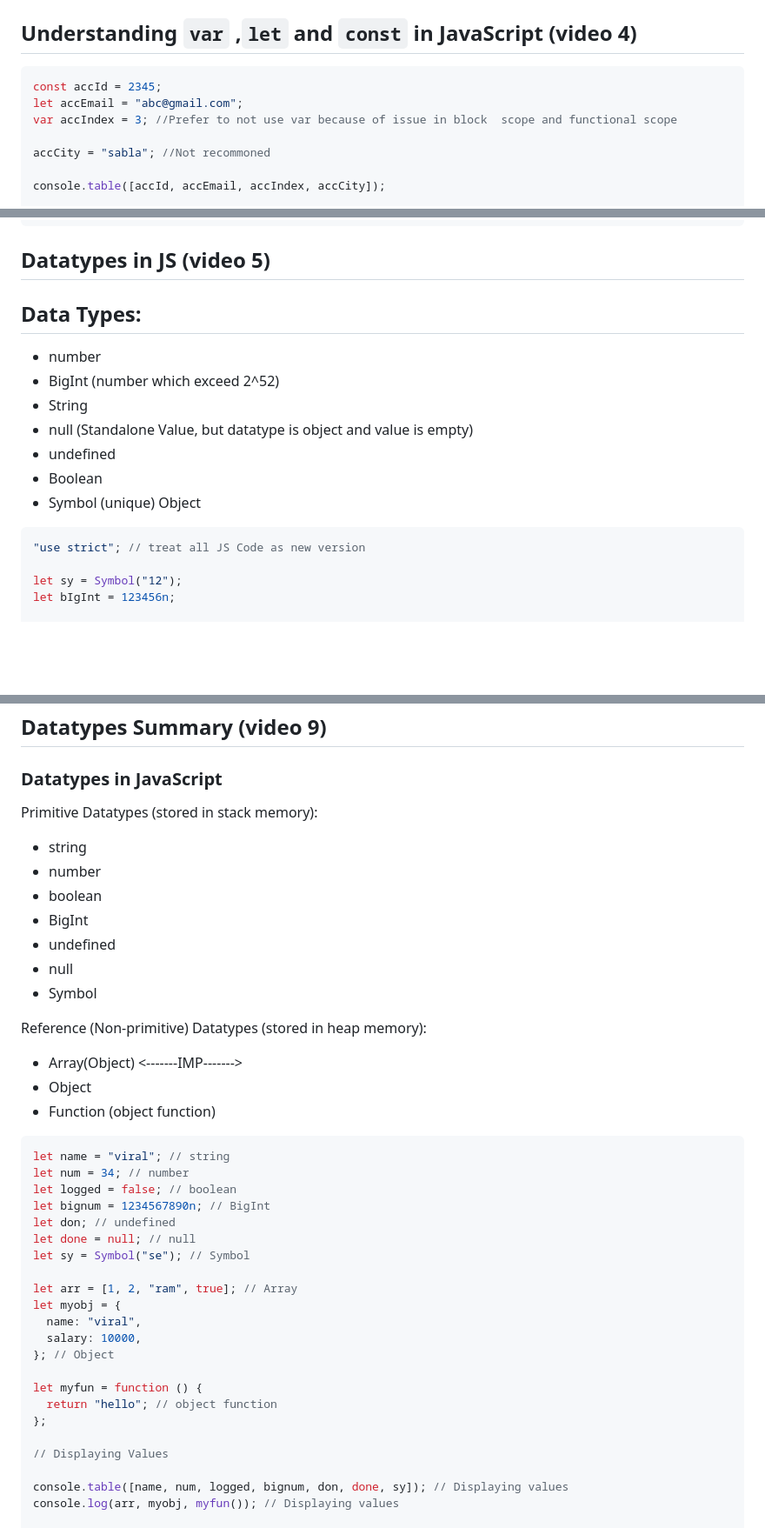
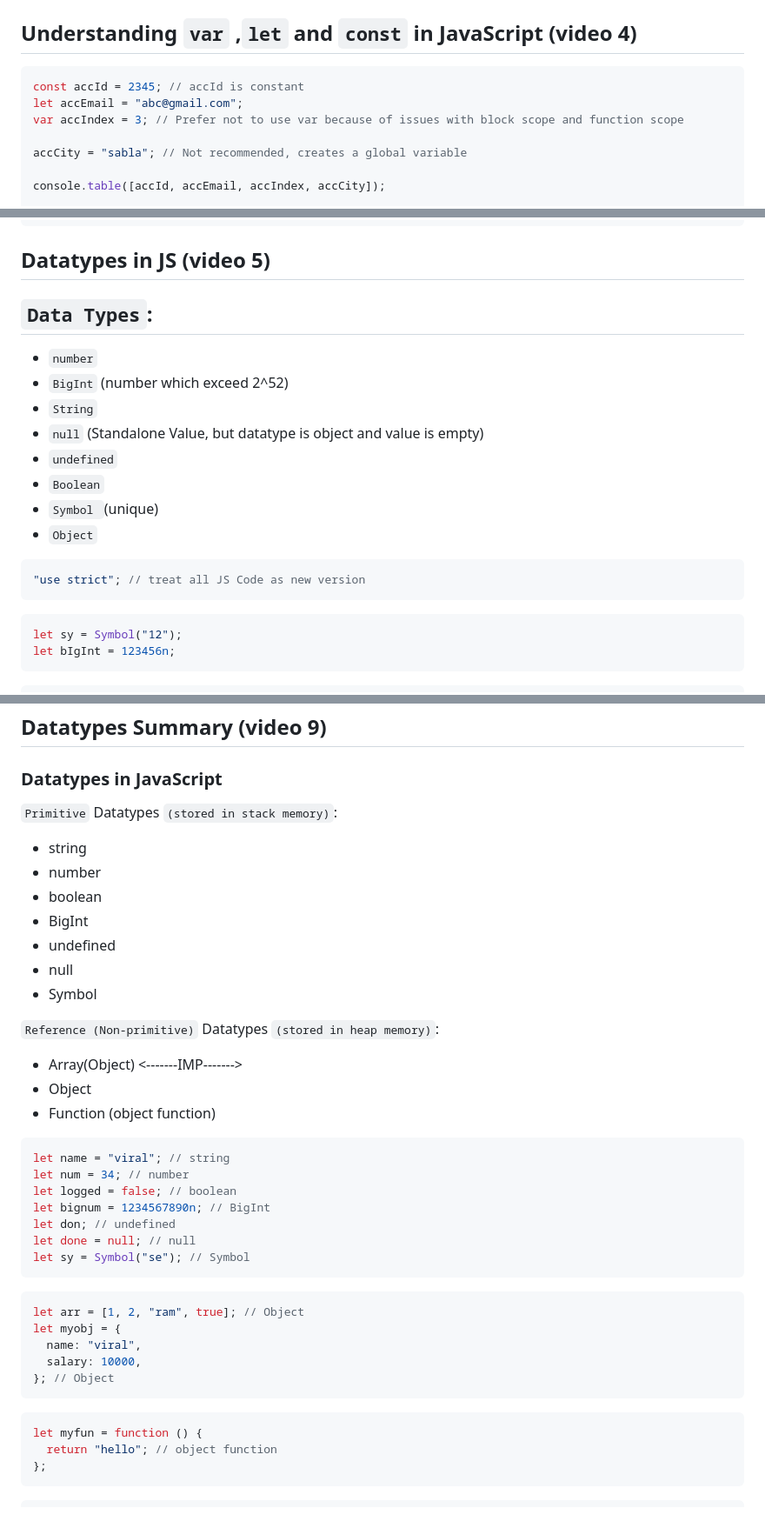
Before and after one commit to viraljain7/JavaScript-investigation, a Markdown page: Notes.md, 3 parts joined by grey strips. Shown: that part at 87% size. Rendered like a GitHub page; blank space fills up the shorter version.

Commit message:
updated notes

````diff
--- a/Notes.md
+++ b/Notes.md
@@ -15,11 +15,11 @@ async await
 ## Understanding `var` ,`let` and `const` in JavaScript (video 4)
 
 ```js
-const accId = 2345;
+const accId = 2345; // accId is constant
 let accEmail = "abc@gmail.com";
-var accIndex = 3; //Prefer to not use var because of issue in block  scope and functional scope
+var accIndex = 3; // Prefer not to use var because of issues with block scope and function scope
 
-accCity = "sabla"; //Not recommoned
+accCity = "sabla"; // Not recommended, creates a global variable
 
 console.table([accId, accEmail, accIndex, accCity]);
 
@@ -45,23 +45,27 @@ console.log(nonExistentVariable);
 
 ## Datatypes in JS (video 5)
 
-## Data Types:
+## `Data Types`:
 
-- number
-- BigInt (number which exceed 2^52)
-- String
-- null (Standalone Value, but datatype is object and value is empty)
-- undefined
-- Boolean
-- Symbol (unique)
-  Object
+- `number`
+- `BigInt` (number which exceed 2^52)
+- `String`
+- `null` (Standalone Value, but datatype is object and value is empty)
+- `undefined`
+- `Boolean`
+- `Symbol `(unique)
+- `Object`
 
 ```js
 "use strict"; // treat all JS Code as new version
+```
 
+```js
 let sy = Symbol("12");
 let bIgInt = 123456n;
+```
 
+```js
 console.table([
   typeof undefined, //undefined
   typeof null, //object
@@ -152,7 +173,7 @@ console.log(undefined == 0); // Output: false (undefined cannot be compared with
 
 ### Datatypes in JavaScript
 
-Primitive Datatypes (stored in stack memory):
+`Primitive` Datatypes `(stored in stack memory)`:
 
 - string
 - number
@@ -162,7 +183,7 @@ Primitive Datatypes (stored in stack memory):
 - null
 - Symbol
 
-Reference (Non-primitive) Datatypes (stored in heap memory):
+`Reference (Non-primitive)` Datatypes `(stored in heap memory)`:
 
 - Array(Object) <-------IMP------->
 - Object
@@ -176,22 +197,23 @@ let bignum = 1234567890n; // BigInt
 let don; // undefined
 let done = null; // null
 let sy = Symbol("se"); // Symbol
+```
 
-let arr = [1, 2, "ram", true]; // Array
+```js
+let arr = [1, 2, "ram", true]; // Object
 let myobj = {
   name: "viral",
   salary: 10000,
 }; // Object
+```
 
+```js
 let myfun = function () {
   return "hello"; // object function
 };
+```
 
-// Displaying Values
-
-console.table([name, num, logged, bignum, don, done, sy]); // Displaying values
-console.log(arr, myobj, myfun()); // Displaying values
-
+```js
 // Displaying Types
 console.table([
   typeof name, // "string"
````
Also changed, not shown: other parts of Notes.md (+22 -5 lines).
